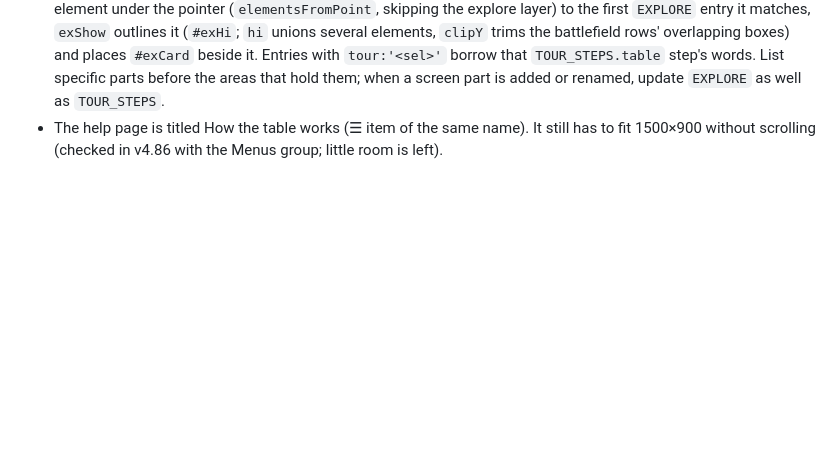
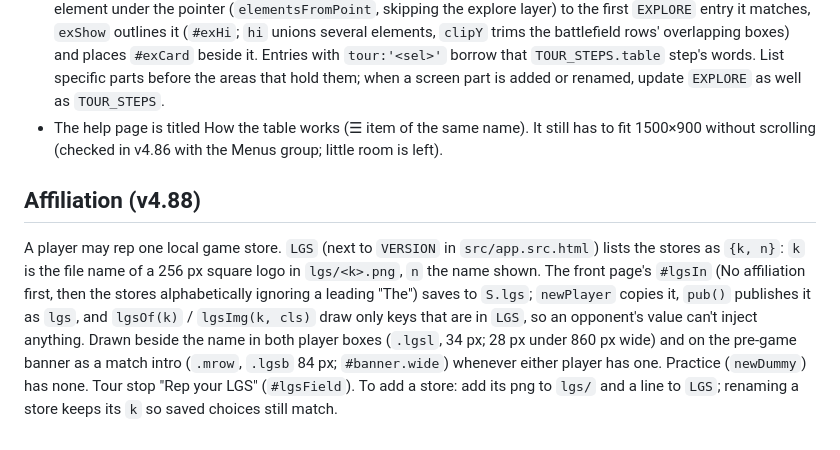
Before and after one commit to modern-table/modern-table.github.io, a Markdown page: CLAUDE.md, the part around the change. Rendered like a GitHub page; blank space fills up the shorter version.

Commit message:
CLAUDE.md: affiliation (v4.88)
Co-Authored-By: Claude Opus 5.5 <noreply@anthropic.com>
Claude-Session: https://claude.ai/code/session_01ES5ziqQpV519u8cvoKsSJ9

```diff
--- a/CLAUDE.md
+++ b/CLAUDE.md
@@ -202,3 +202,7 @@ The v4.68 box is now `LAND_FAMS`: Basic (`BASIC_SETS`, `S.basics`), Shock (`SHOC
 - **Settings (`settingsModal`, `SETROWS`)**: one window, groups Playing (auto-draw, auto-pay, card menus) / Look (tapped cards, animations) / Streaming (streamer mode, with "Frame and camera…" opening `streamModal`). Each row's `set` runs the same apply step as its old single window (`applyTapStyle`, `applyMotion`, `applyStream`). The old windows remain (the camera box's ⚙ still opens `streamModal`). A new table setting goes in `SETROWS`.
 - **Explore the table (`exploreStart`, `EXPLORE`)**: a button on How the table works (only while the table is showing). `#exBlock` catches the pointer (clicks and game keys are held off; Esc or Done ends it), `exAt` walks up from the element under the pointer (`elementsFromPoint`, skipping the explore layer) to the first `EXPLORE` entry it matches, `exShow` outlines it (`#exHi`; `hi` unions several elements, `clipY` trims the battlefield rows' overlapping boxes) and places `#exCard` beside it. Entries with `tour:'<sel>'` borrow that `TOUR_STEPS.table` step's words. List specific parts before the areas that hold them; when a screen part is added or renamed, update `EXPLORE` as well as `TOUR_STEPS`.
 - The help page is titled How the table works (☰ item of the same name). It still has to fit 1500×900 without scrolling (checked in v4.86 with the Menus group; little room is left).
+
+
+## Affiliation (v4.88)
+A player may rep one local game store. `LGS` (next to `VERSION` in `src/app.src.html`) lists the stores as `{k, n}`: `k` is the file name of a 256 px square logo in `lgs/<k>.png`, `n` the name shown. The front page's `#lgsIn` (No affiliation first, then the stores alphabetically ignoring a leading "The") saves to `S.lgs`; `newPlayer` copies it, `pub()` publishes it as `lgs`, and `lgsOf(k)` / `lgsImg(k, cls)` draw only keys that are in `LGS`, so an opponent's value can't inject anything. Drawn beside the name in both player boxes (`.lgsl`, 34 px; 28 px under 860 px wide) and on the pre-game banner as a match intro (`.mrow`, `.lgsb` 84 px; `#banner.wide`) whenever either player has one. Practice (`newDummy`) has none. Tour stop "Rep your LGS" (`#lgsField`). To add a store: add its png to `lgs/` and a line to `LGS`; renaming a store keeps its `k` so saved choices still match.
```
